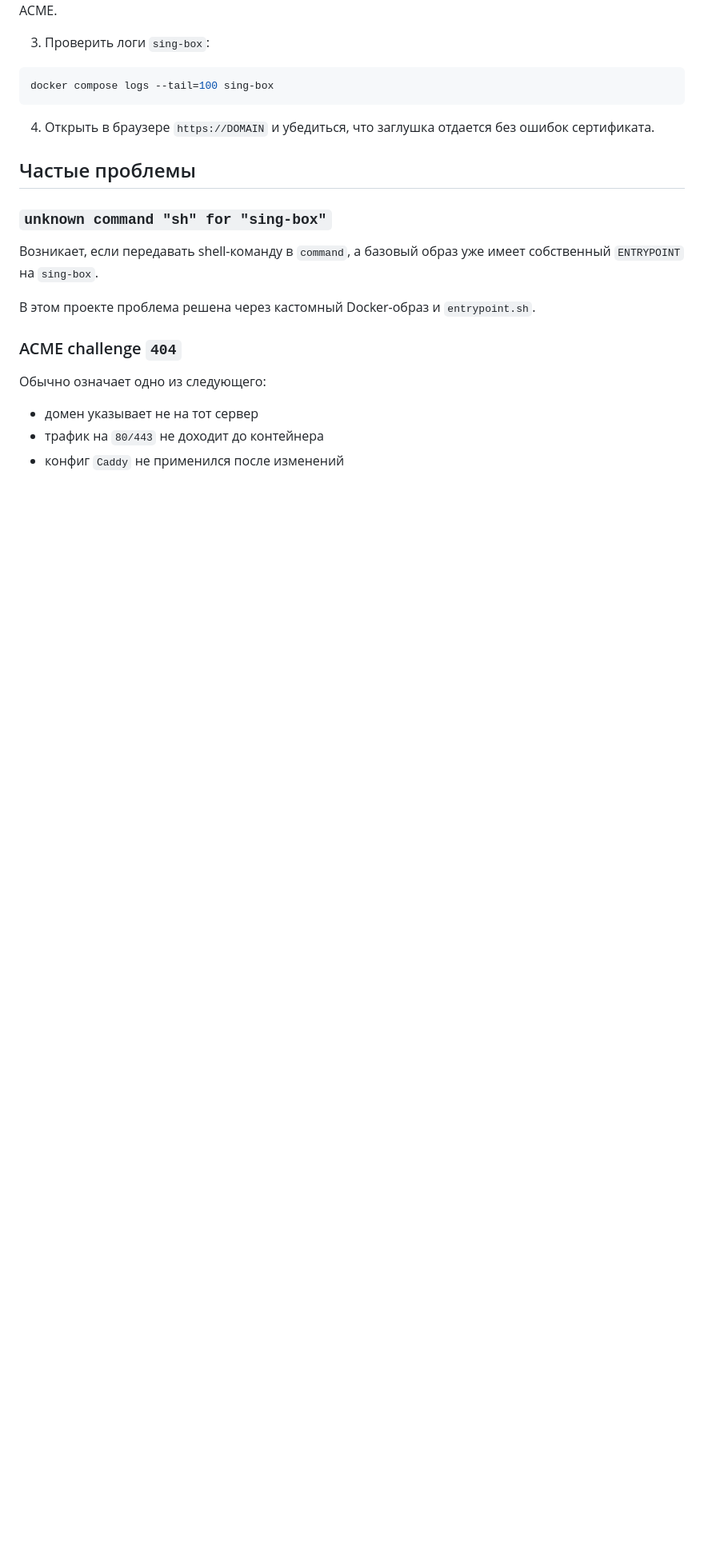
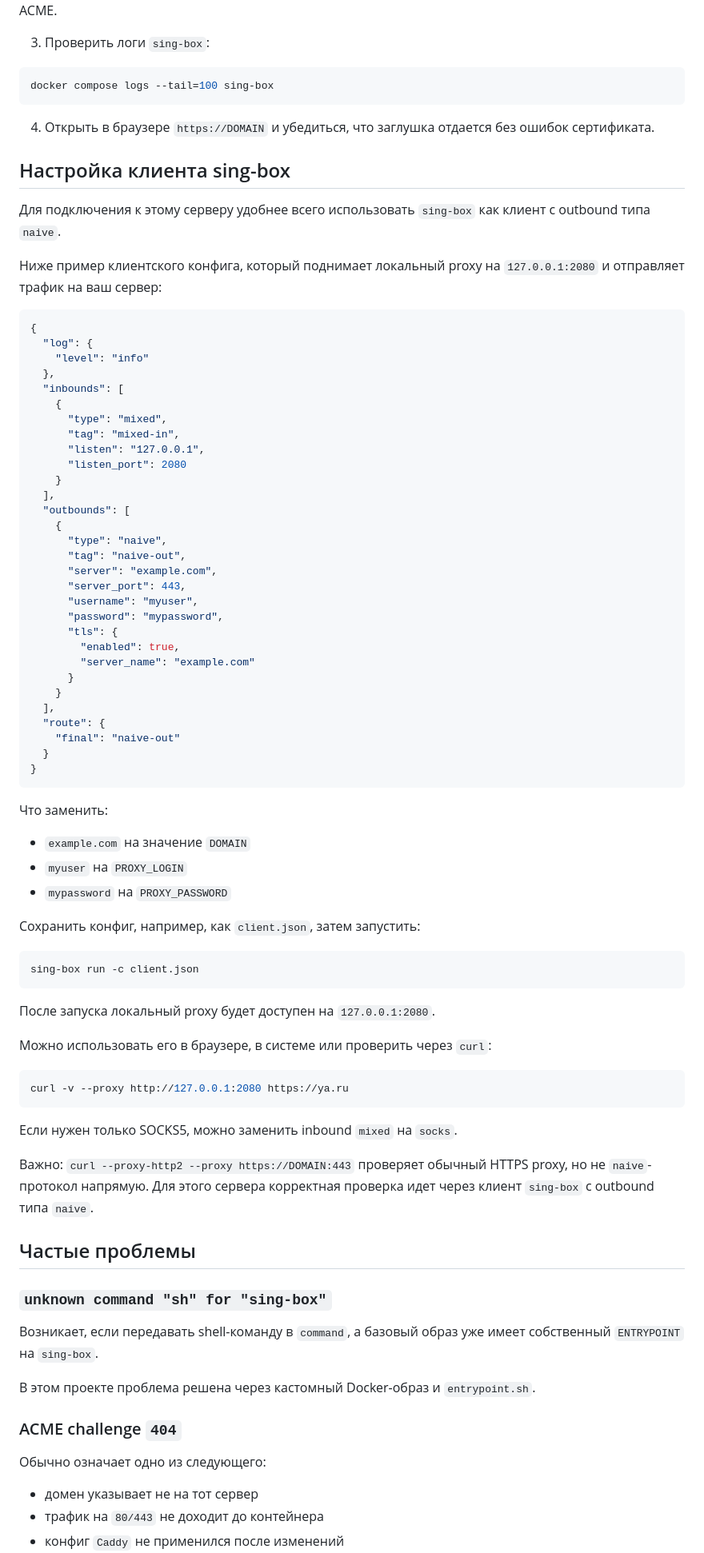
Before and after one commit to vladoz77/docker_repo, a Markdown page: naiveproxy-singbox/README.md, the part around the change. Shown at 80% size. GitHub-like rendering; blank space fills up the shorter version.

Commit message:
Добавить раздел о настройке клиента sing-box с примером конфигурации для подключения к серверу

````diff
--- a/naiveproxy-singbox/README.md
+++ b/naiveproxy-singbox/README.md
@@ -151,6 +151,69 @@ docker compose logs --tail=100 sing-box
 
 4. Открыть в браузере `https://DOMAIN` и убедиться, что заглушка отдается без ошибок сертификата.
 
+## Настройка клиента sing-box
+
+Для подключения к этому серверу удобнее всего использовать `sing-box` как клиент с outbound типа `naive`.
+
+Ниже пример клиентского конфига, который поднимает локальный proxy на `127.0.0.1:2080` и отправляет трафик на ваш сервер:
+
+```json
+{
+  "log": {
+    "level": "info"
+  },
+  "inbounds": [
+    {
+      "type": "mixed",
+      "tag": "mixed-in",
+      "listen": "127.0.0.1",
+      "listen_port": 2080
+    }
+  ],
+  "outbounds": [
+    {
+      "type": "naive",
+      "tag": "naive-out",
+      "server": "example.com",
+      "server_port": 443,
+      "username": "myuser",
+      "password": "mypassword",
+      "tls": {
+        "enabled": true,
+        "server_name": "example.com"
+      }
+    }
+  ],
+  "route": {
+    "final": "naive-out"
+  }
+}
+```
+
+Что заменить:
+
+- `example.com` на значение `DOMAIN`
+- `myuser` на `PROXY_LOGIN`
+- `mypassword` на `PROXY_PASSWORD`
+
+Сохранить конфиг, например, как `client.json`, затем запустить:
+
+```bash
+sing-box run -c client.json
+```
+
+После запуска локальный proxy будет доступен на `127.0.0.1:2080`.
+
+Можно использовать его в браузере, в системе или проверить через `curl`:
+
+```bash
+curl -v --proxy http://127.0.0.1:2080 https://ya.ru
+```
+
+Если нужен только SOCKS5, можно заменить inbound `mixed` на `socks`.
+
+Важно: `curl --proxy-http2 --proxy https://DOMAIN:443` проверяет обычный HTTPS proxy, но не `naive`-протокол напрямую. Для этого сервера корректная проверка идет через клиент `sing-box` с outbound типа `naive`.
+
 ## Частые проблемы
 
 ### `unknown command "sh" for "sing-box"`
````
